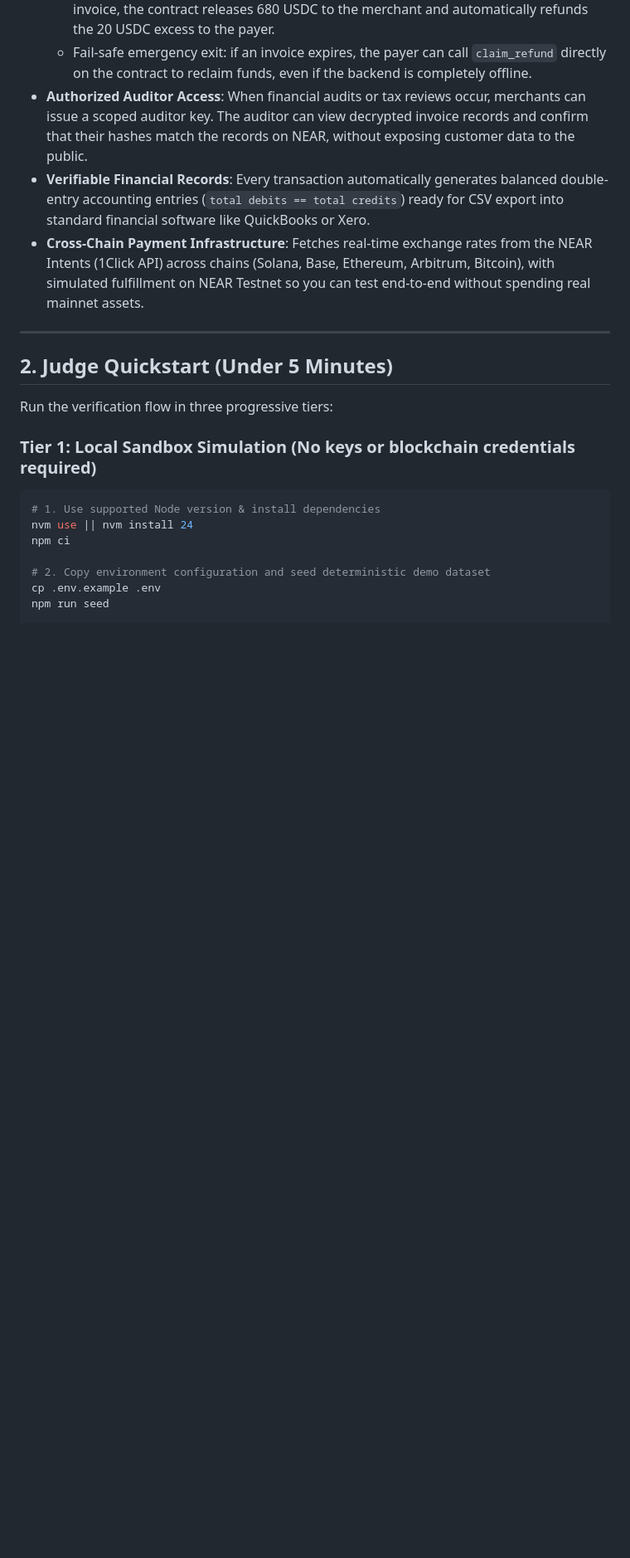
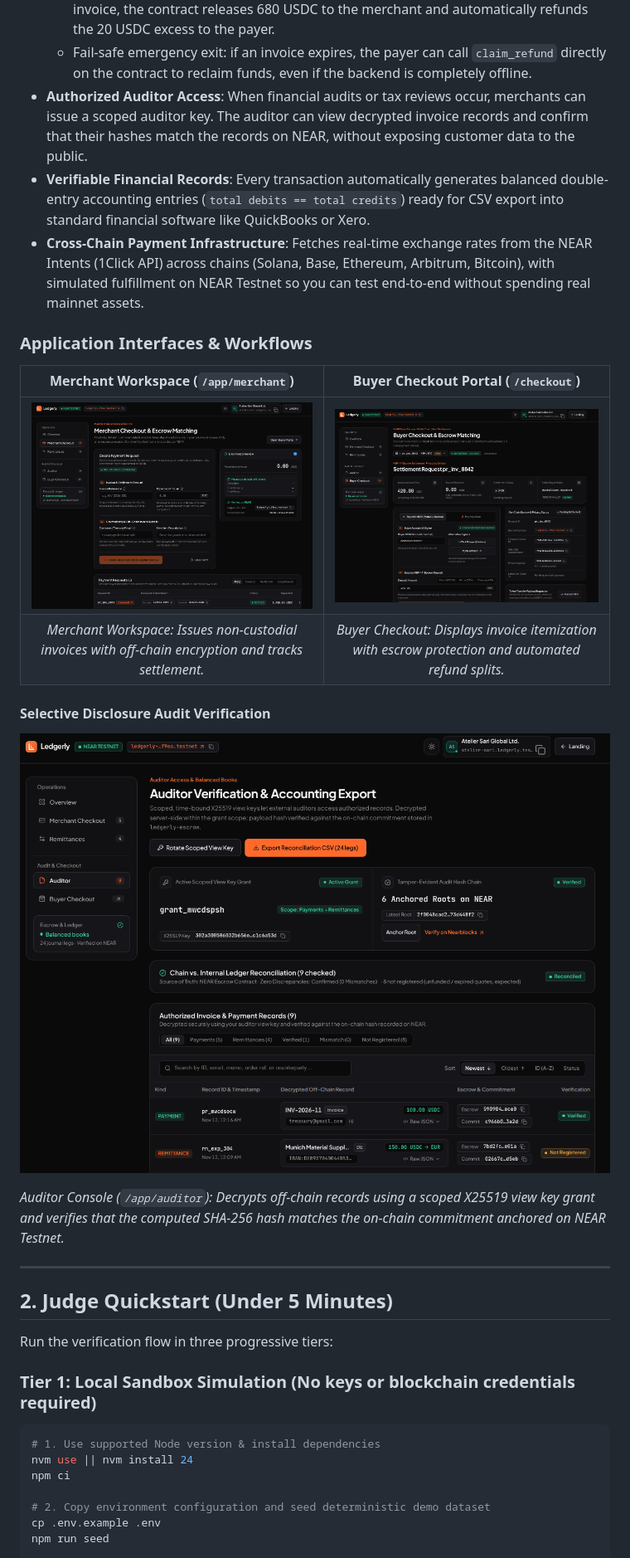
Before and after one commit to adevty/Ledgerly, a Markdown page: README.md, the part around one of its changes. Shown at 83% size. Drawn GitHub-style; pictures changed too: docs/assets/02-merchant-workspace.png (added), docs/assets/03-buyer-checkout.png (added), docs/assets/04-auditor-console.png (added); blank space fills up the shorter version.

Commit message:
docs: integrate UI screenshots into README with objective capability captions

```diff
--- a/README.md
+++ b/README.md
@@ -32,6 +37,21 @@ Ledgerly provides private financial infrastructure with verifiable onchain trust
 - **Authorized Auditor Access**: When financial audits or tax reviews occur, merchants can issue a scoped auditor key. The auditor can view decrypted invoice records and confirm that their hashes match the records on NEAR, without exposing customer data to the public.
 - **Verifiable Financial Records**: Every transaction automatically generates balanced double-entry accounting entries (`total debits == total credits`) ready for CSV export into standard financial software like QuickBooks or Xero.
 - **Cross-Chain Payment Infrastructure**: Fetches real-time exchange rates from the NEAR Intents (1Click API) across chains (Solana, Base, Ethereum, Arbitrum, Bitcoin), with simulated fulfillment on NEAR Testnet so you can test end-to-end without spending real mainnet assets.
+
+### Application Interfaces & Workflows
+
+| Merchant Workspace (`/app/merchant`) | Buyer Checkout Portal (`/checkout`) |
+|:---:|:---:|
+| <img src="./docs/assets/02-merchant-workspace.png" alt="Merchant Workspace — Invoice Generation & Tracking" width="100%" /> | <img src="./docs/assets/03-buyer-checkout.png" alt="Buyer Checkout Portal — Escrow Protection & Settlement" width="100%" /> |
+| *Merchant Workspace: Issues non-custodial invoices with off-chain encryption and tracks settlement.* | *Buyer Checkout: Displays invoice itemization with escrow protection and automated refund splits.* |
+
+#### Selective Disclosure Audit Verification
+
+<p align="center">
+  <img src="./docs/assets/04-auditor-console.png" alt="Auditor Selective Disclosure Console" width="100%" />
+</p>
+
+*Auditor Console (`/app/auditor`): Decrypts off-chain records using a scoped X25519 view key grant and verifies that the computed SHA-256 hash matches the on-chain commitment anchored on NEAR Testnet.*
 
 ---
 
```
Also changed, not shown: other parts of README.md (+16 -2 lines), docs/assets/01-landing-hero.png (added), docs/assets/05-remittance-explorer.png (added).
